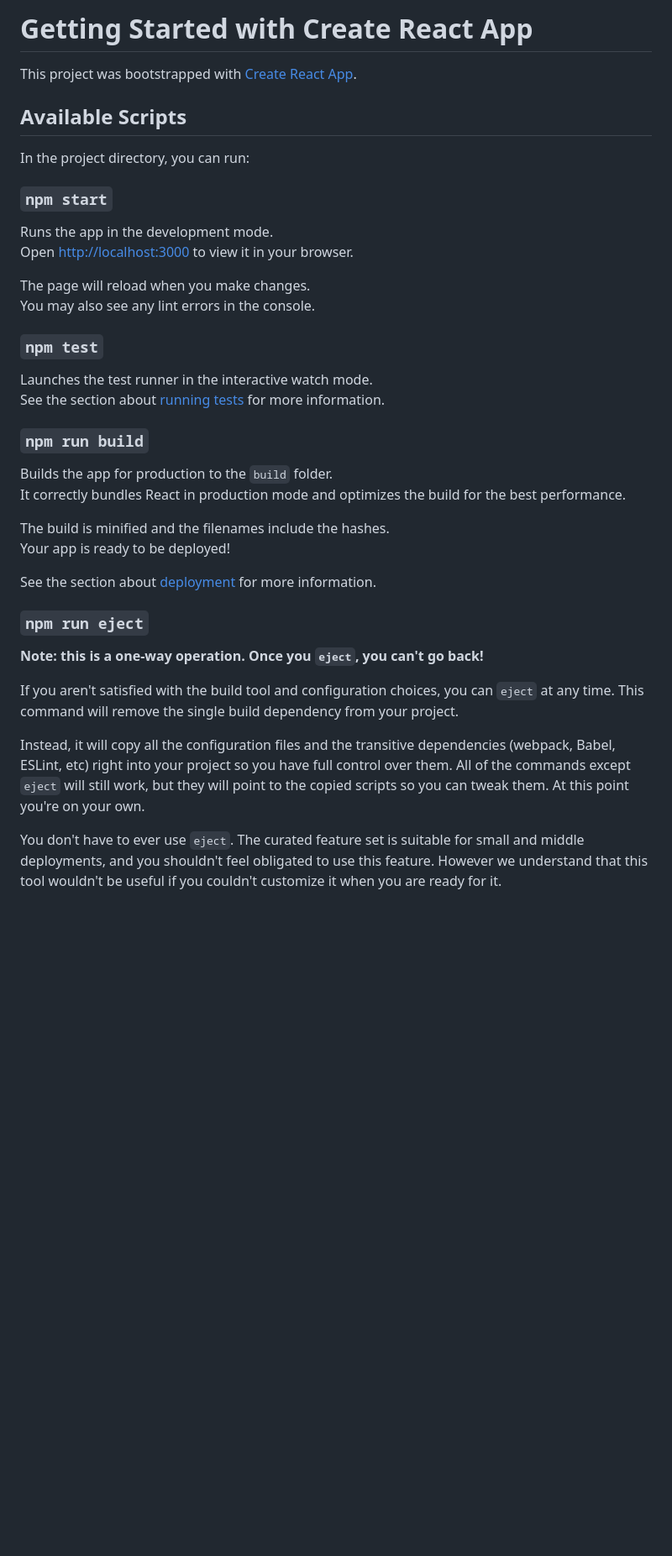
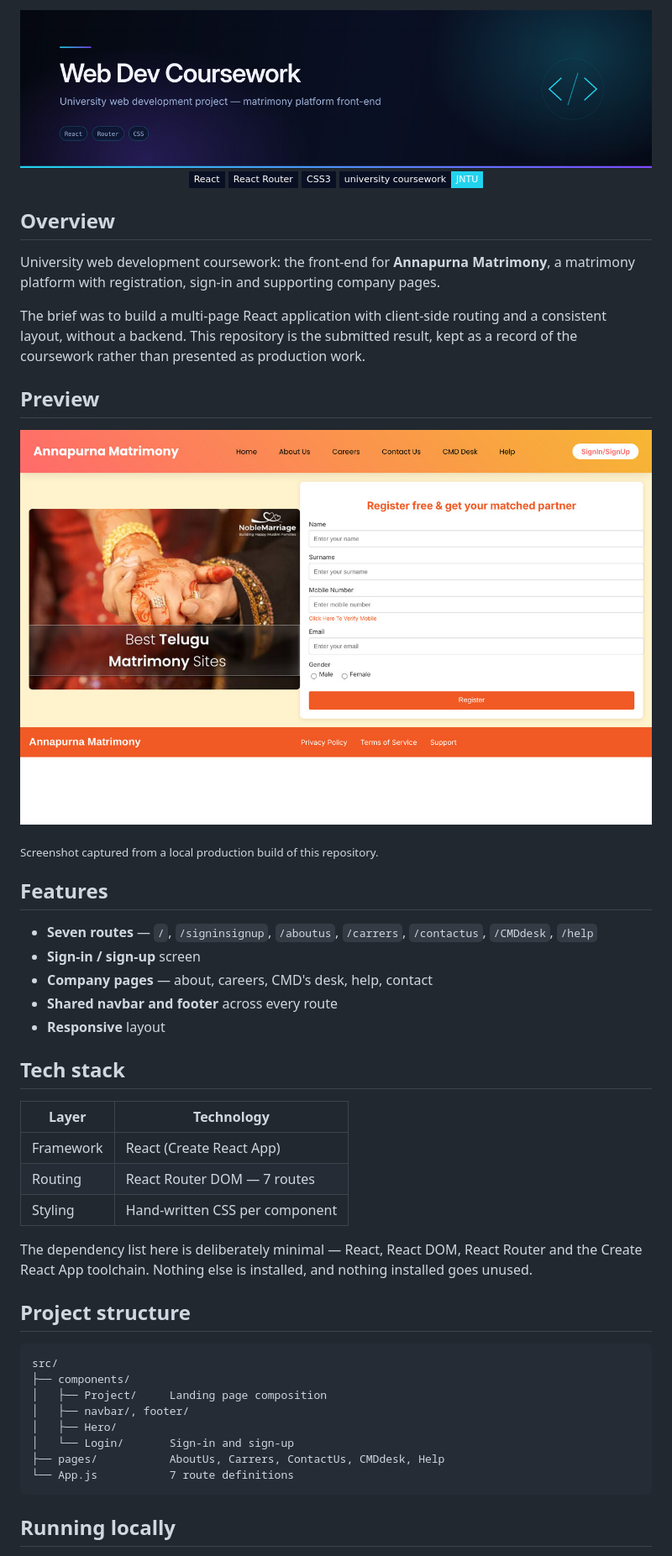
Before and after one commit to AJAY2043/webdev-jntu, a Markdown page: README.md, the part around one of its changes. Shown at 84% size. Rendered like a GitHub page; pictures changed too: assets/banner.png (added), assets/preview-home.jpg (added); badges without logos; blank space fills up the shorter version.

Commit message:
Replace CRA boilerplate README with project documentation
Documents the coursework as built: 7 routes for the Annapurna
Matrimony front-end, shared navbar and footer, and a deliberately
minimal dependency list with nothing unused.

Points to vijayareddy-website as the client-facing version of the
same application.

Adds original visual assets:
- assets/banner.png / banner.svg — project banner
- assets/preview-home.jpg — screenshot of a local production build

No application source code is changed.

Co-Authored-By: Claude Opus 5 <noreply@anthropic.com>
Claude-Session: https://claude.ai/code/session_015VTkuXY5YvgRm1Y3Rkvdxe

````diff
--- a/README.md
+++ b/README.md
@@ -1,41 +1,58 @@
-# Getting Started with Create React App
+<div align="center">
+  <img src="./assets/banner.png" alt="Web Development coursework — matrimony platform front-end" width="100%" />
+</div>
 
-This project was bootstrapped with [Create React App](https://github.com/facebook/create-react-app).
+<div align="center">
 
-## Available Scripts
+![React](https://img.shields.io/badge/React-0A1024?style=flat-square&logo=react&logoColor=61DAFB)
+![React Router](https://img.shields.io/badge/React_Router-0A1024?style=flat-square&logo=reactrouter&logoColor=CA4245)
+![CSS3](https://img.shields.io/badge/CSS3-0A1024?style=flat-square&logo=css3&logoColor=1572B6)
+![Context](https://img.shields.io/badge/university_coursework-JNTU-22D3EE?style=flat-square&labelColor=0A1024)
 
-In the project directory, you can run:
+</div>
 
-### `npm start`
+## Overview
 
-Runs the app in the development mode.\
-Open [http://localhost:3000](http://localhost:3000) to view it in your browser.
+University web development coursework: the front-end for **Annapurna Matrimony**, a matrimony platform with registration, sign-in and supporting company pages.
 
-The page will reload when you make changes.\
-You may also see any lint errors in the console.
+The brief was to build a multi-page React application with client-side routing and a consistent layout, without a backend. This repository is the submitted result, kept as a record of the coursework rather than presented as production work.
 
-### `npm test`
+## Preview
 
-Launches the test runner in the interactive watch mode.\
-See the section about [running tests](https://facebook.github.io/create-react-app/docs/running-tests) for more information.
+![Annapurna Matrimony landing page](./assets/preview-home.jpg)
 
-### `npm run build`
+<sub>Screenshot captured from a local production build of this repository.</sub>
 
-Builds the app for production to the `build` folder.\
-It correctly bundles React in production mode and optimizes the build for the best performance.
+## Features
 
-The build is minified and the filenames include the hashes.\
-Your app is ready to be deployed!
+- **Seven routes** — `/`, `/signinsignup`, `/aboutus`, `/carrers`, `/contactus`, `/CMDdesk`, `/help`
+- **Sign-in / sign-up** screen
+- **Company pages** — about, careers, CMD's desk, help, contact
+- **Shared navbar and footer** across every route
+- **Responsive** layout
 
-See the section about [deployment](https://facebook.github.io/create-react-app/docs/deployment) for more information.
+## Tech stack
 
-### `npm run eject`
+| Layer | Technology |
+|---|---|
+| Framework | React (Create React App) |
+| Routing | React Router DOM — 7 routes |
+| Styling | Hand-written CSS per component |
 
-**Note: this is a one-way operation. Once you `eject`, you can't go back!**
+The dependency list here is deliberately minimal — React, React DOM, React Router and the Create React App toolchain. Nothing else is installed, and nothing installed goes unused.
 
-If you aren't satisfied with the build tool and configuration choices, you can `eject` at any time. This command will remove the single build dependency from your project.
+## Project structure
 
-Instead, it will copy all the configuration files and the transitive dependencies (webpack, Babel, ESLint, etc) right into your project so you have full control over them. All of the commands except `eject` will still work, but they will point to the copied scripts so you can tweak them. At this point you're on your own.
+```
+src/
+├── components/
+│   ├── Project/     Landing page composition
+│   ├── navbar/, footer/
+│   ├── Hero/
+│   └── Login/       Sign-in and sign-up
+├── pages/           AboutUs, Carrers, ContactUs, CMDdesk, Help
+└── App.js           7 route definitions
+```
 
-You don't have to ever use `eject`. The curated feature set is suitable for small and middle deployments, and you shouldn't feel obligated to use this feature. However we understand that this tool wouldn't be useful if you couldn't customize it when you are ready for it.
+## Running locally
 
````
Also changed, not shown: other parts of README.md (+20 -21 lines), 1 other file.
